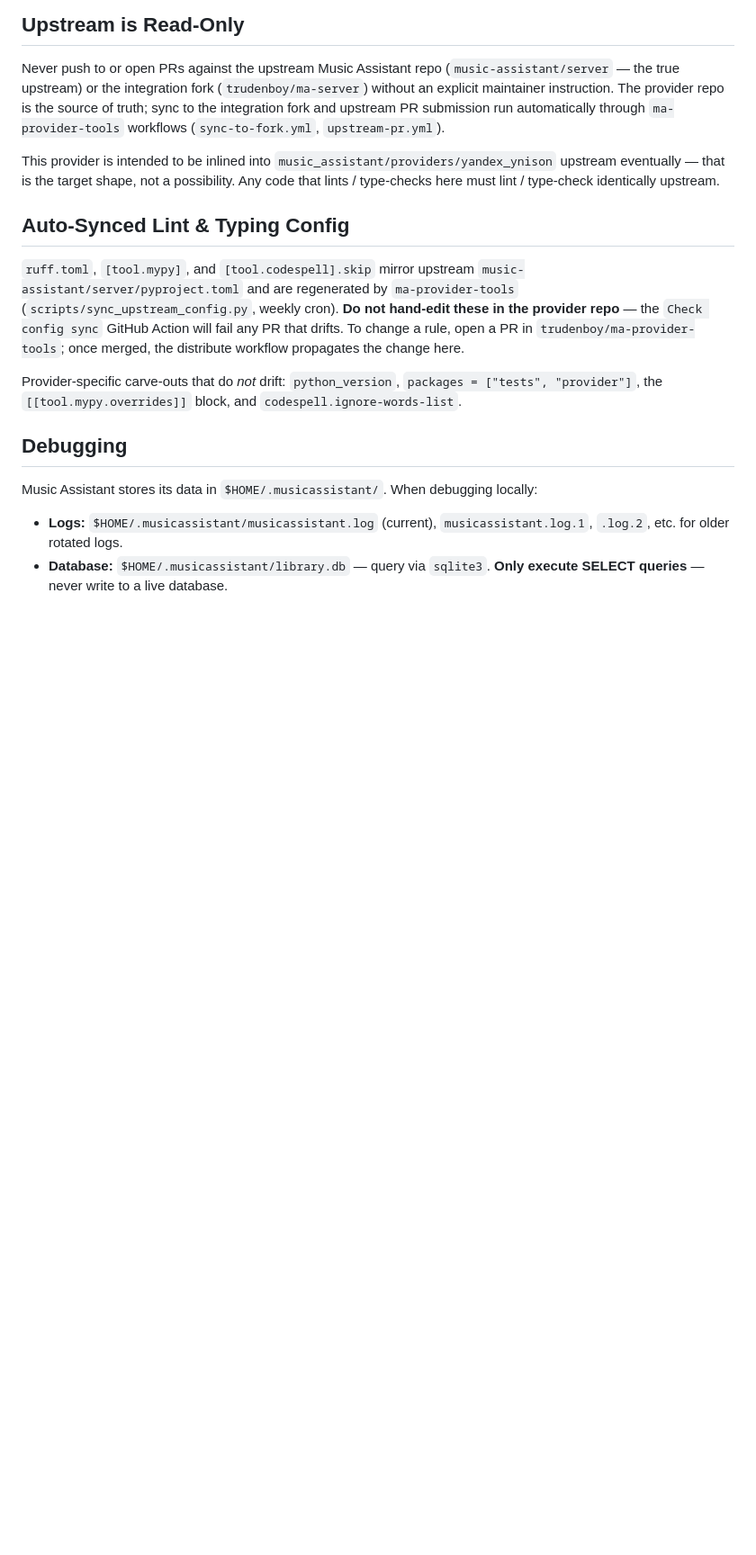
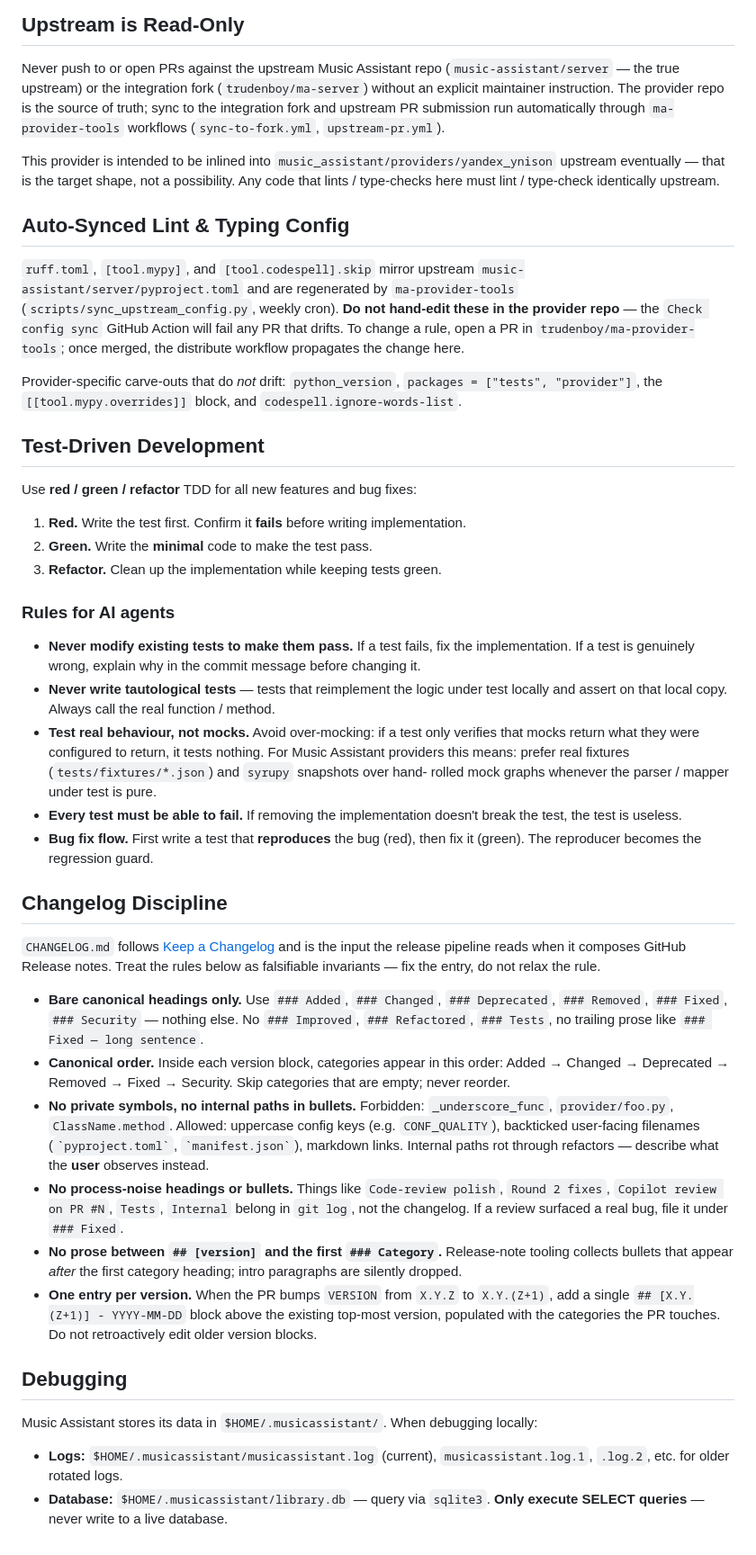
Before and after one commit to trudenboy/ma-provider-yandex-ynison, a Markdown page: CLAUDE.md, the part around one of its changes. Shown at 90% size. GitHub-like rendering; blank space fills up the shorter version.

```diff
--- a/CLAUDE.md
+++ b/CLAUDE.md
@@ -112,6 +113,67 @@ Provider-specific carve-outs that do *not* drift: `python_version`,
 `packages = ["tests", "provider"]`, the `[[tool.mypy.overrides]]`
 block, and `codespell.ignore-words-list`.
 
+## Test-Driven Development
+
+Use **red / green / refactor** TDD for all new features and bug fixes:
+
+1. **Red.** Write the test first. Confirm it **fails** before writing
+   implementation.
+2. **Green.** Write the **minimal** code to make the test pass.
+3. **Refactor.** Clean up the implementation while keeping tests green.
+
+### Rules for AI agents
+
+- **Never modify existing tests to make them pass.** If a test fails, fix
+  the implementation. If a test is genuinely wrong, explain why in the
+  commit message before changing it.
+- **Never write tautological tests** — tests that reimplement the logic
+  under test locally and assert on that local copy. Always call the real
+  function / method.
+- **Test real behaviour, not mocks.** Avoid over-mocking: if a test only
+  verifies that mocks return what they were configured to return, it
+  tests nothing. For Music Assistant providers this means: prefer real
+  fixtures (`tests/fixtures/*.json`) and `syrupy` snapshots over hand-
+  rolled mock graphs whenever the parser / mapper under test is pure.
+- **Every test must be able to fail.** If removing the implementation
+  doesn't break the test, the test is useless.
+- **Bug fix flow.** First write a test that **reproduces** the bug
+  (red), then fix it (green). The reproducer becomes the regression
+  guard.
+
+## Changelog Discipline
+
+`CHANGELOG.md` follows
+[Keep a Changelog](https://keepachangelog.com/en/1.0.0/) and is the
+input the release pipeline reads when it composes GitHub Release notes.
+Treat the rules below as falsifiable invariants — fix the entry, do not
+relax the rule.
+
+- **Bare canonical headings only.** Use `### Added`, `### Changed`,
+  `### Deprecated`, `### Removed`, `### Fixed`, `### Security` —
+  nothing else. No `### Improved`, `### Refactored`, `### Tests`, no
+  trailing prose like `### Fixed — long sentence`.
+- **Canonical order.** Inside each version block, categories appear in
+  this order: Added → Changed → Deprecated → Removed → Fixed → Security.
+  Skip categories that are empty; never reorder.
+- **No private symbols, no internal paths in bullets.** Forbidden:
+  `_underscore_func`, `provider/foo.py`, `ClassName.method`. Allowed:
+  uppercase config keys (e.g. `CONF_QUALITY`), backticked user-facing
+  filenames (`` `pyproject.toml` ``, `` `manifest.json` ``), markdown
+  links. Internal paths rot through refactors — describe what the
+  **user** observes instead.
+- **No process-noise headings or bullets.** Things like `Code-review
+  polish`, `Round 2 fixes`, `Copilot review on PR #N`, `Tests`,
+  `Internal` belong in `git log`, not the changelog. If a review
+  surfaced a real bug, file it under `### Fixed`.
+- **No prose between `## [version]` and the first `### Category`.**
+  Release-note tooling collects bullets that appear *after* the first
+  category heading; intro paragraphs are silently dropped.
+- **One entry per version.** When the PR bumps `VERSION` from `X.Y.Z`
+  to `X.Y.(Z+1)`, add a single `## [X.Y.(Z+1)] - YYYY-MM-DD` block
+  above the existing top-most version, populated with the categories
+  the PR touches. Do not retroactively edit older version blocks.
+
 ## Debugging
 
 Music Assistant stores its data in `$HOME/.musicassistant/`. When debugging
```
Also changed, not shown: other parts of CLAUDE.md (+3 -2 lines).
